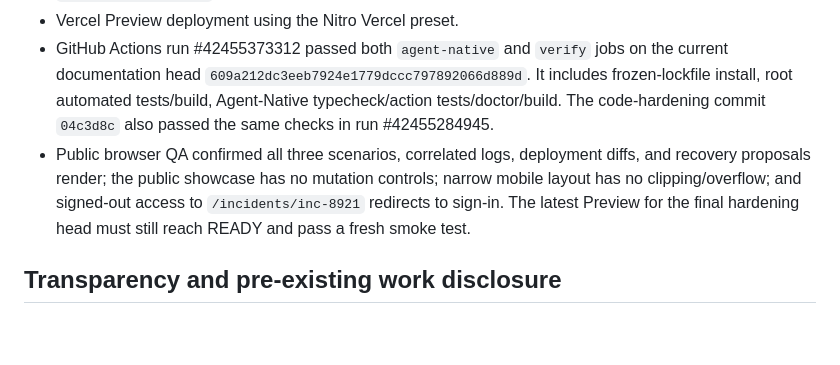
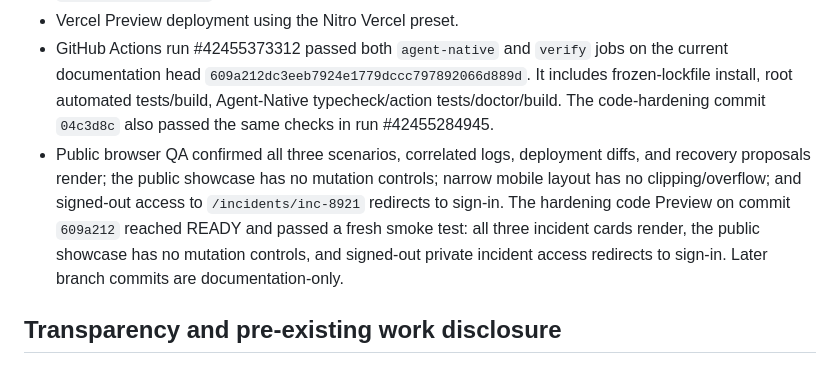
Before and after one commit to 251fa04c84-boop/traceback-ai, a Markdown page: docs/SUBMISSION_DRAFT.md, the part around the change. Rendered like a GitHub page; blank space fills up the shorter version.

Commit message:
docs: update final Preview smoke-test status

```diff
--- a/docs/SUBMISSION_DRAFT.md
+++ b/docs/SUBMISSION_DRAFT.md
@@ -45,7 +45,7 @@ The interface and Agent-Native assistant share the same typed `defineAction()` c
 - Three typed, read-only evidence actions plus one shared `execute-recovery-simulation` action with `needsApproval: true`.
 - Vercel Preview deployment using the Nitro Vercel preset.
 - GitHub Actions run #42455373312 passed both `agent-native` and `verify` jobs on the current documentation head `609a212dc3eeb7924e1779dccc797892066d889d`. It includes frozen-lockfile install, root automated tests/build, Agent-Native typecheck/action tests/doctor/build. The code-hardening commit `04c3d8c` also passed the same checks in run #42455284945.
-- Public browser QA confirmed all three scenarios, correlated logs, deployment diffs, and recovery proposals render; the public showcase has no mutation controls; narrow mobile layout has no clipping/overflow; and signed-out access to `/incidents/inc-8921` redirects to sign-in. The latest Preview for the final hardening head must still reach READY and pass a fresh smoke test.
+- Public browser QA confirmed all three scenarios, correlated logs, deployment diffs, and recovery proposals render; the public showcase has no mutation controls; narrow mobile layout has no clipping/overflow; and signed-out access to `/incidents/inc-8921` redirects to sign-in. The hardening code Preview on commit `609a212` reached READY and passed a fresh smoke test: all three incident cards render, the public showcase has no mutation controls, and signed-out private incident access redirects to sign-in. Later branch commits are documentation-only.
 
 ## Transparency and pre-existing work disclosure
 The repository contains an earlier custom Next.js TraceBack implementation and deterministic incident simulator. The hackathon entry's Agent-Native app is in `agent-native-poc/`, adapted from the Agent-Native Chat starter template (`@agent-native/core@0.223.0`) and extended with TraceBack incident actions, evidence pages, a five-stage brief, and action tests. The earlier implementation and simulator are pre-existing project work; do not claim they were all created during the hackathon. Framework packages and dependencies remain subject to their own licenses.
```
